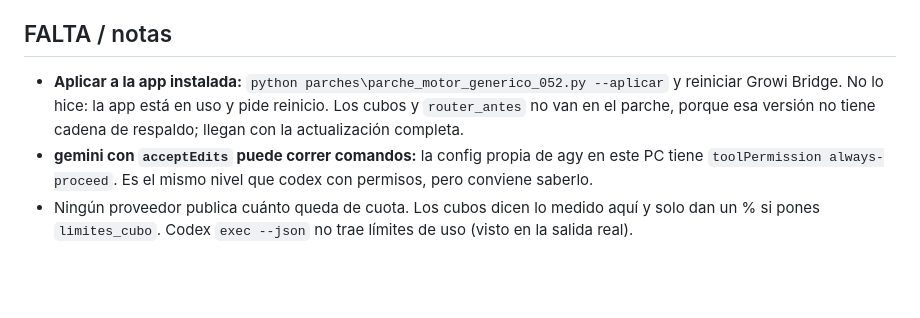
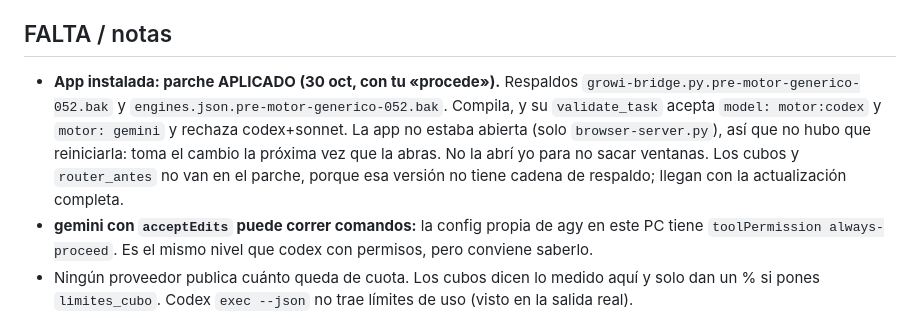
Before and after one commit to leandrogzn98-hash/growi-bridge, a Markdown page: ESTADO-MOTOR-GENERICO-052.md, the part around the change. GitHub-like rendering; blank space fills up the shorter version.

Commit message:
ESTADO multimotor 052: parche aplicado a la app instalada (verificado: motor:codex y gemini aceptados, codex+sonnet rechazado)
Co-Authored-By: Claude Opus 5.5 <noreply@anthropic.com>

```diff
--- a/ESTADO-MOTOR-GENERICO-052.md
+++ b/ESTADO-MOTOR-GENERICO-052.md
@@ -58,9 +58,12 @@ Evidencia: `pruebas/evidencia/motor-generico-052/resultado.json` y `growi-bridge
 Costo: $0 extra. Dos tareas de codex (ChatGPT Plus) y tres de agy (free tier), contando la que falló. La depuración manual de agy usó 4 llamadas más, también del free tier.
 
 ## FALTA / notas
-- **Aplicar a la app instalada:** `python parches\parche_motor_generico_052.py --aplicar` y reiniciar Growi
-  Bridge. No lo hice: la app está en uso y pide reinicio. Los cubos y `router_antes` no van en el parche,
-  porque esa versión no tiene cadena de respaldo; llegan con la actualización completa.
+- **App instalada: parche APLICADO (30 oct, con tu «procede»).** Respaldos `growi-bridge.py.pre-motor-generico-052.bak`
+  y `engines.json.pre-motor-generico-052.bak`. Compila, y su `validate_task` acepta `model: motor:codex` y
+  `motor: gemini` y rechaza codex+sonnet. La app no estaba abierta (solo `browser-server.py`), así que no
+  hubo que reiniciarla: toma el cambio la próxima vez que la abras. No la abrí yo para no sacar ventanas.
+  Los cubos y `router_antes` no van en el parche, porque esa versión no tiene cadena de respaldo; llegan con
+  la actualización completa.
 - **gemini con `acceptEdits` puede correr comandos:** la config propia de agy en este PC tiene
   `toolPermission always-proceed`. Es el mismo nivel que codex con permisos, pero conviene saberlo.
 - Ningún proveedor publica cuánto queda de cuota. Los cubos dicen lo medido aquí y solo dan un % si pones
```
